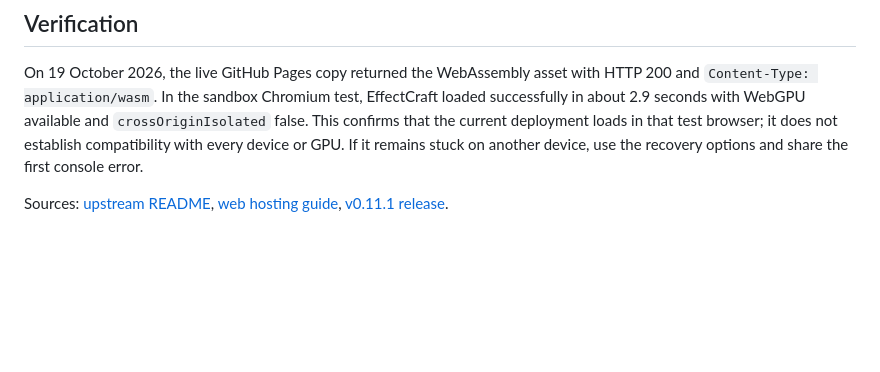
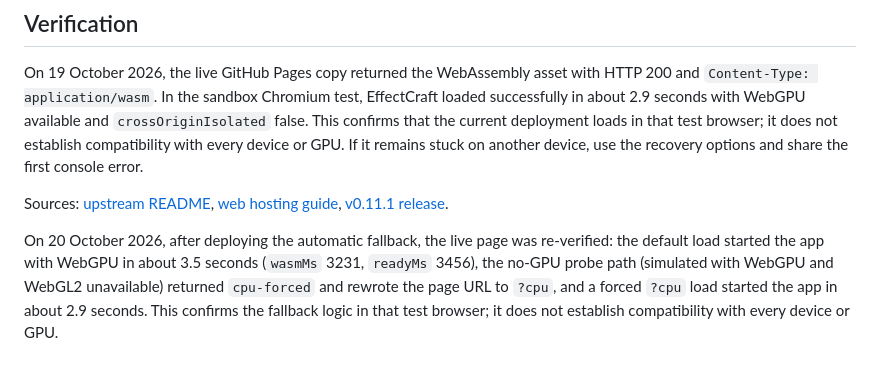
Before and after one commit to HomekidChud/artcraft-live, a Markdown page: effectcraft/UPSTREAM.md, the part around the change. Drawn GitHub-style; blank space fills up the shorter version.

Commit message:
effectcraft: record 2026-10-20 verification of automatic renderer fallback

```diff
--- a/effectcraft/UPSTREAM.md
+++ b/effectcraft/UPSTREAM.md
@@ -30,3 +30,5 @@ The application JavaScript and WebAssembly are untouched; the module import is o
 On 19 October 2026, the live GitHub Pages copy returned the WebAssembly asset with HTTP 200 and `Content-Type: application/wasm`. In the sandbox Chromium test, EffectCraft loaded successfully in about 2.9 seconds with WebGPU available and `crossOriginIsolated` false. This confirms that the current deployment loads in that test browser; it does not establish compatibility with every device or GPU. If it remains stuck on another device, use the recovery options and share the first console error.
 
 Sources: [upstream README](https://github.com/storytold/effectcraft/blob/v0.11.1/README.md), [web hosting guide](https://github.com/storytold/effectcraft/blob/v0.11.1/packaging/web/README.md), [v0.11.1 release](https://github.com/storytold/effectcraft/releases/tag/v0.11.1).
+
+On 20 October 2026, after deploying the automatic fallback, the live page was re-verified: the default load started the app with WebGPU in about 3.5 seconds (`wasmMs` 3231, `readyMs` 3456), the no-GPU probe path (simulated with WebGPU and WebGL2 unavailable) returned `cpu-forced` and rewrote the page URL to `?cpu`, and a forced `?cpu` load started the app in about 2.9 seconds. This confirms the fallback logic in that test browser; it does not establish compatibility with every device or GPU.
```
